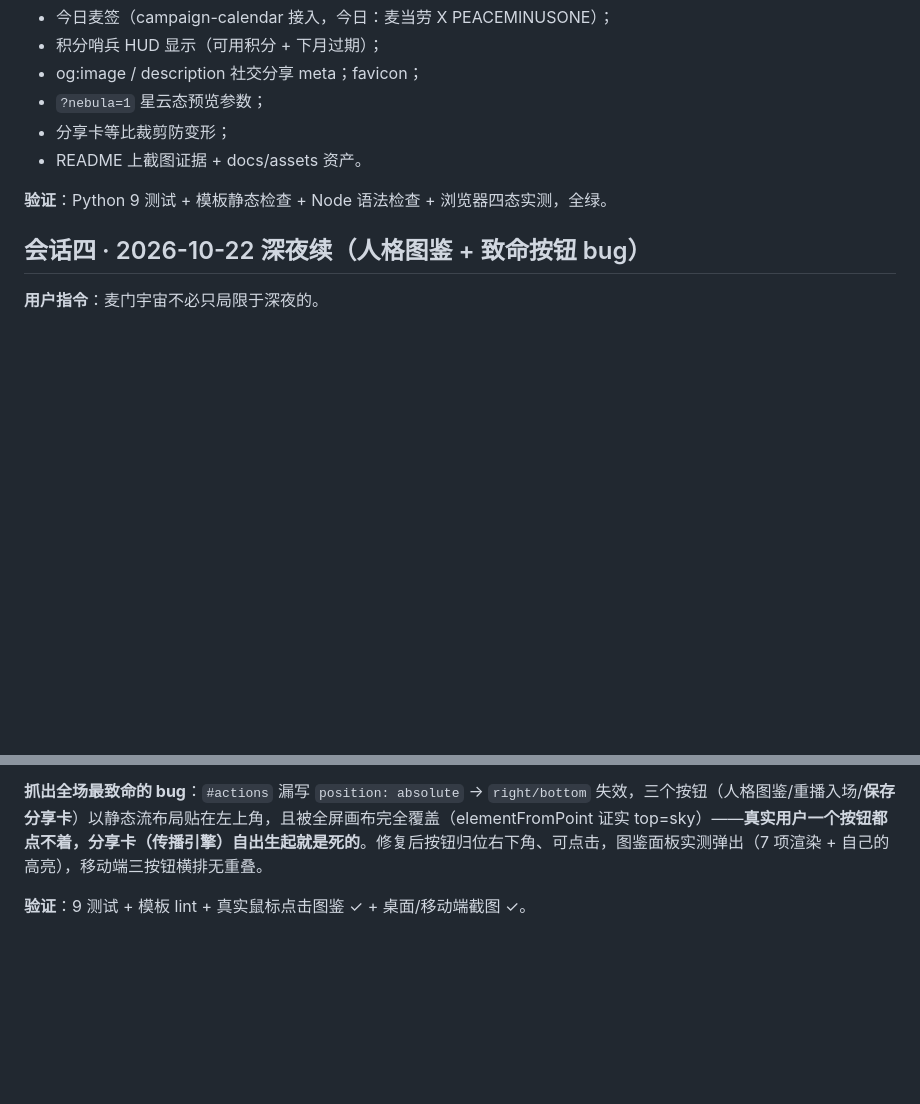
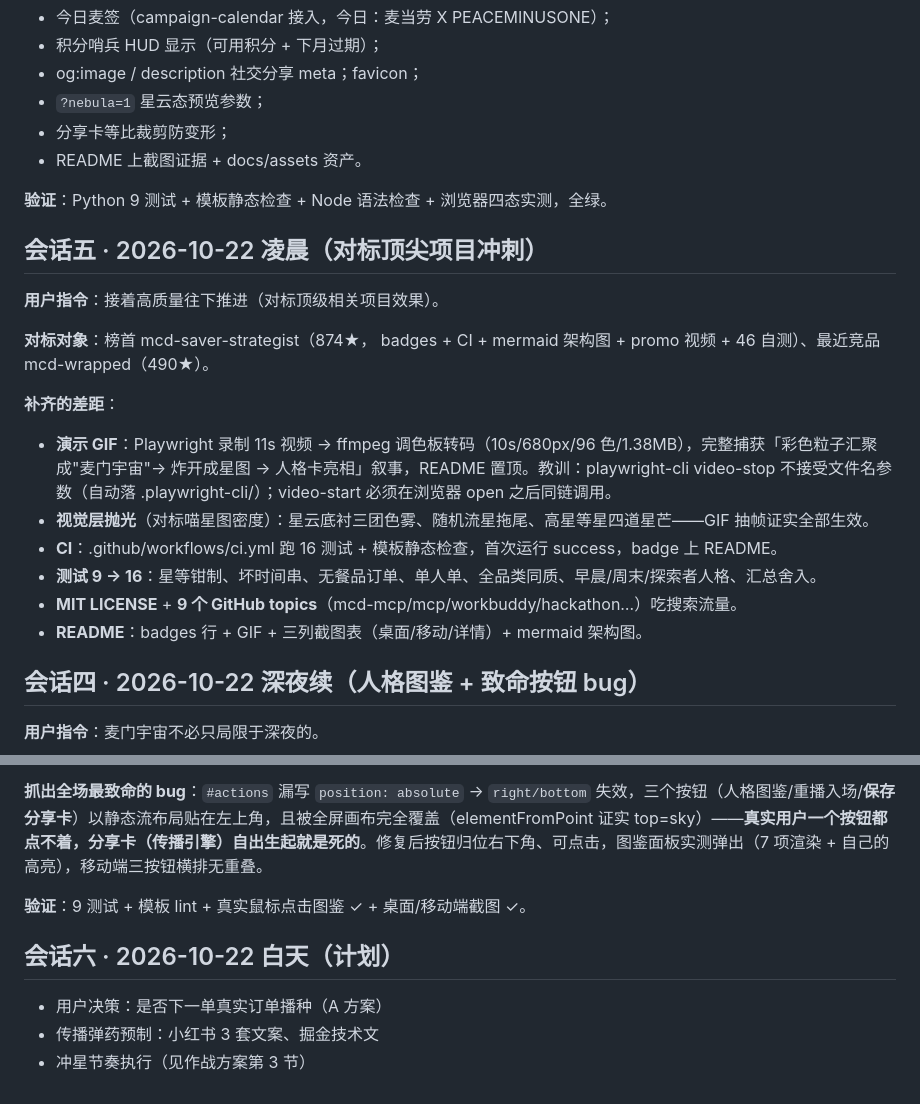
Before and after one commit to TianWenzzzh/mcd-universe, a Markdown page: workbuddy.md, 2 parts joined by grey strips. Rendered like a GitHub page; blank space fills up the shorter version.

Commit message:
workbuddy.md: restore session 4 heading, add session 5 (benchmark sprint)

```diff
--- a/workbuddy.md
+++ b/workbuddy.md
@@ -73,6 +73,20 @@
 
 **验证**：Python 9 测试 + 模板静态检查 + Node 语法检查 + 浏览器四态实测，全绿。
 
+## 会话五 · 2026-10-22 凌晨（对标顶尖项目冲刺）
+
+**用户指令**：接着高质量往下推进（对标顶级相关项目效果）。
+
+**对标对象**：榜首 mcd-saver-strategist（874★， badges + CI + mermaid 架构图 + promo 视频 + 46 自测）、最近竞品 mcd-wrapped（490★）。
+
+**补齐的差距**：
+- **演示 GIF**：Playwright 录制 11s 视频 → ffmpeg 调色板转码（10s/680px/96 色/1.38MB），完整捕获「彩色粒子汇聚成"麦门宇宙"→ 炸开成星图 → 人格卡亮相」叙事，README 置顶。教训：playwright-cli video-stop 不接受文件名参数（自动落 .playwright-cli/）；video-start 必须在浏览器 open 之后同链调用。
+- **视觉层抛光**（对标喵星图密度）：星云底衬三团色雾、随机流星拖尾、高星等星四道星芒——GIF 抽帧证实全部生效。
+- **CI**：.github/workflows/ci.yml 跑 16 测试 + 模板静态检查，首次运行 success，badge 上 README。
+- **测试 9 → 16**：星等钳制、坏时间串、无餐品订单、单人单、全品类同质、早晨/周末/探索者人格、汇总舍入。
+- **MIT LICENSE** + **9 个 GitHub topics**（mcd-mcp/mcp/workbuddy/hackathon…）吃搜索流量。
+- **README**：badges 行 + GIF + 三列截图表（桌面/移动/详情）+ mermaid 架构图。
+
 ## 会话四 · 2026-10-22 深夜续（人格图鉴 + 致命按钮 bug）
 
 **用户指令**：麦门宇宙不必只局限于深夜的。
@@ -86,3 +100,8 @@
 **抓出全场最致命的 bug**：`#actions` 漏写 `position: absolute` → `right/bottom` 失效，三个按钮（人格图鉴/重播入场/**保存分享卡**）以静态流布局贴在左上角，且被全屏画布完全覆盖（elementFromPoint 证实 top=sky）——**真实用户一个按钮都点不着，分享卡（传播引擎）自出生起就是死的**。修复后按钮归位右下角、可点击，图鉴面板实测弹出（7 项渲染 + 自己的高亮），移动端三按钮横排无重叠。
 
 **验证**：9 测试 + 模板 lint + 真实鼠标点击图鉴 ✓ + 桌面/移动端截图 ✓。
+
+## 会话六 · 2026-10-22 白天（计划）
+- 用户决策：是否下一单真实订单播种（A 方案）
+- 传播弹药预制：小红书 3 套文案、掘金技术文
+- 冲星节奏执行（见作战方案第 3 节）
```
